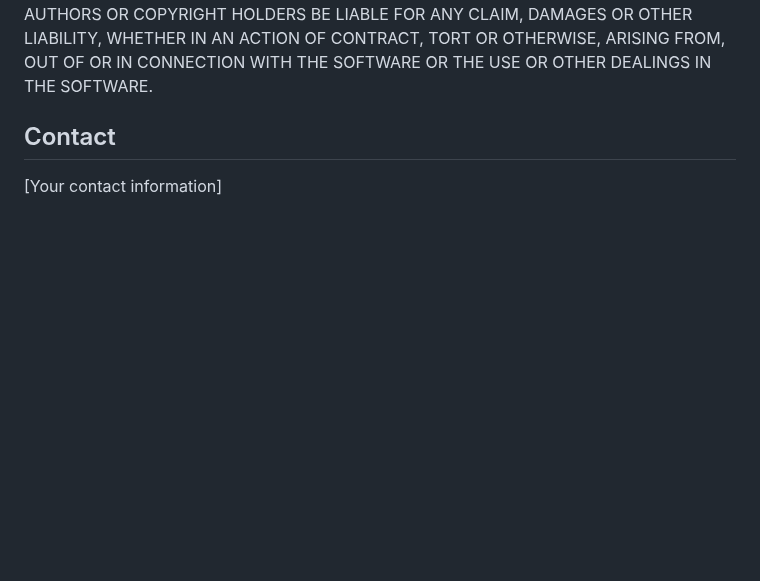
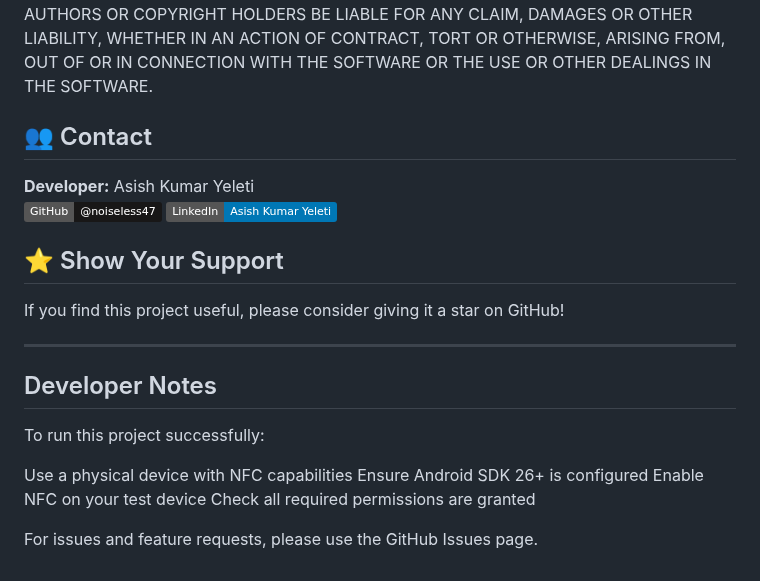
Before and after one commit to noiseless47/quikcart-security, a Markdown page: README.md, the part around one of its changes. Drawn GitHub-style; badges without logos; blank space fills up the shorter version.

```diff
--- a/README.md
+++ b/README.md
@@ -158,6 +158,31 @@ LIABILITY, WHETHER IN AN ACTION OF CONTRACT, TORT OR OTHERWISE, ARISING FROM,
 OUT OF OR IN CONNECTION WITH THE SOFTWARE OR THE USE OR OTHER DEALINGS IN THE
 SOFTWARE.
 
-## Contact
+## 👥 Contact
 
-[Your contact information]
+<div align="left">
+ <p>
+   <strong>Developer:</strong> Asish Kumar Yeleti<br>
+   <a href="https://github.com/noiseless47">
+     <img src="https://img.shields.io/badge/GitHub-@noiseless47-181717?style=flat&logo=github"/>
+   </a>
+   <a href="https://www.linkedin.com/in/asishkumaryeleti/">
+     <img src="https://img.shields.io/badge/LinkedIn-Asish_Kumar_Yeleti-0077B5?style=flat&logo=linkedin"/>
+   </a>
+ </p>
+</div>
+
+## ⭐ Show Your Support
+If you find this project useful, please consider giving it a star on GitHub!
+
+_________________________________________________________________________________________
+
+## Developer Notes
+To run this project successfully:
+
+Use a physical device with NFC capabilities
+Ensure Android SDK 26+ is configured
+Enable NFC on your test device
+Check all required permissions are granted
+
+For issues and feature requests, please use the GitHub Issues page.
```
Also changed, not shown: other parts of README.md (+5 -5 lines).
